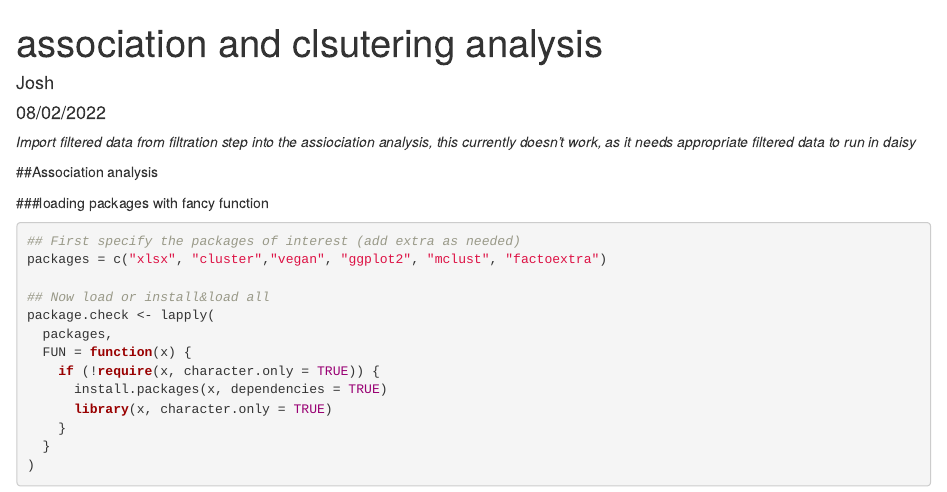
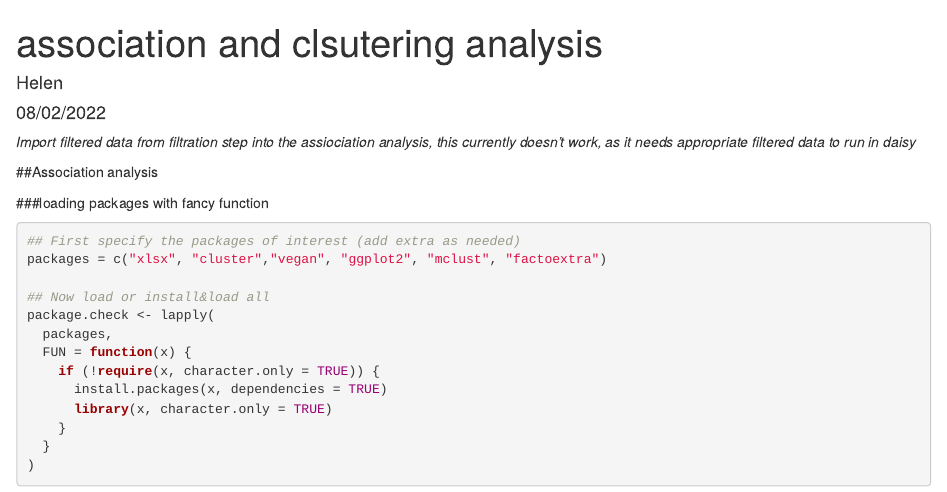
Before and after one commit to randrewlab/Morphometrics, an R Markdown document (scripts/Association and clustering analysis.Rmd): the page in a window 1100 px wide, from its top. Rendered offline with R 4.5, knitr and Pandoc, with nearby package versions; some code elsewhere in the file could not run offline.

```diff
--- a/scripts/Association and clustering analysis.Rmd
+++ b/scripts/Association and clustering analysis.Rmd
@@ -1,6 +1,6 @@
 ---
 title: "association and clsutering analysis"
-author: "Josh"
+author: "Helen"
 date: "08/02/2022"
 output: html_document
 ---
```
